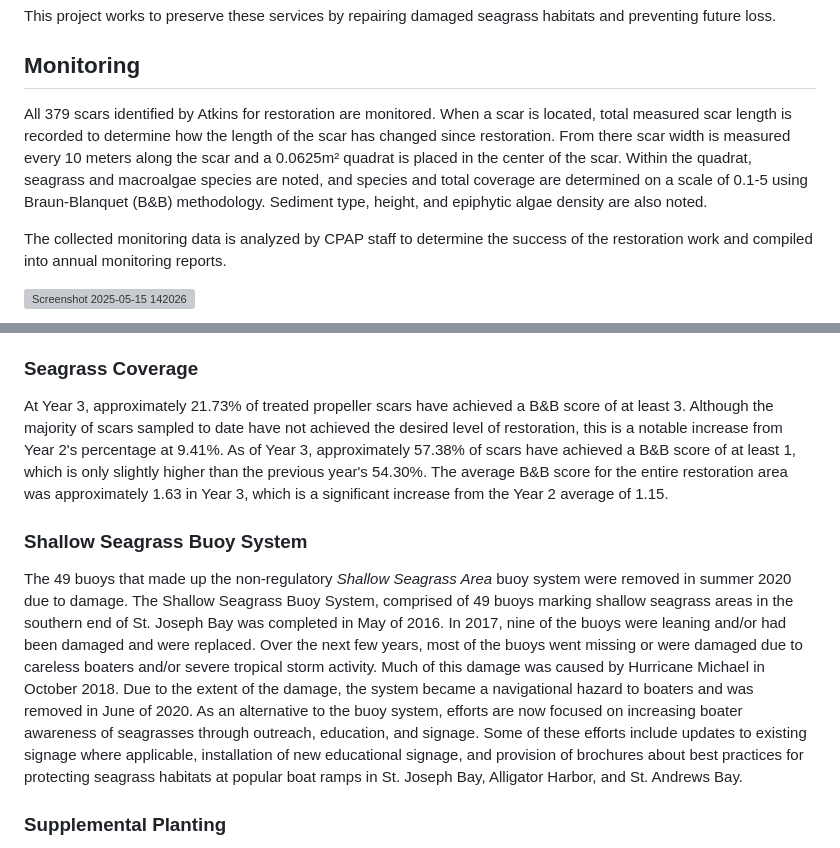
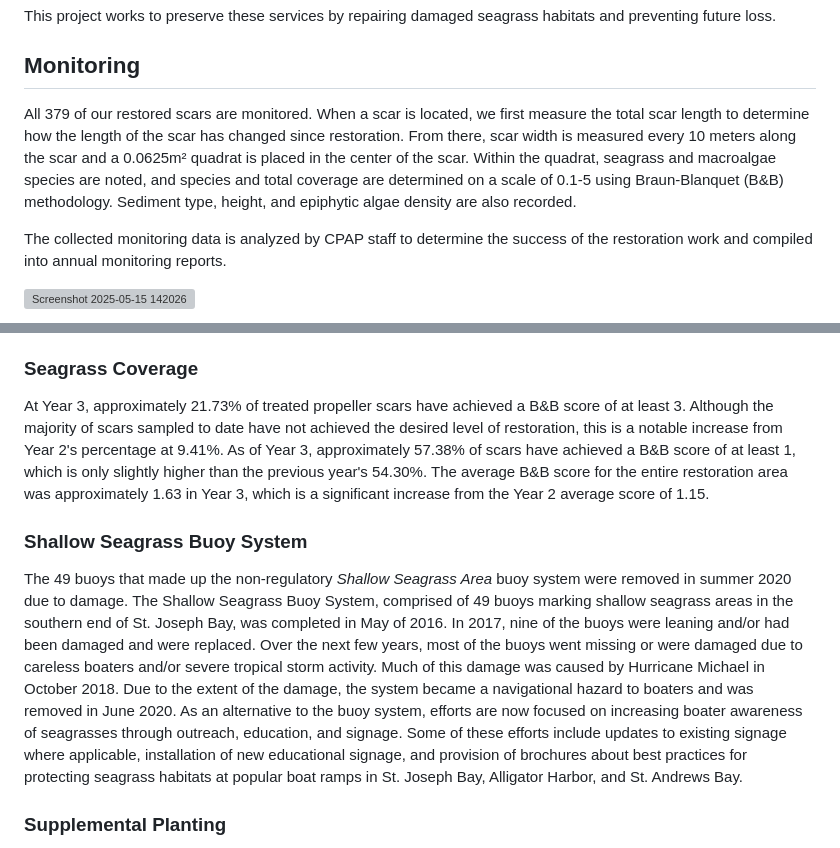
Before and after one commit to Matt-Law12/cpap_seagrass, a Markdown page: README.md, 2 parts joined by grey strips. GitHub-like rendering; grey boxes are pictures that could not be loaded.

```diff
--- a/README.md
+++ b/README.md
@@ -40,7 +40,7 @@ This project works to preserve these services by repairing damaged seagrass habi
 
 ## Monitoring
 
-All 379 scars identified by Atkins for restoration are monitored. When a scar is located, total measured scar length is recorded to determine how the length of the scar has changed since restoration. From there scar width is measured every 10 meters along the scar and a 0.0625m² quadrat is placed in the center of the scar. Within the quadrat, seagrass and macroalgae species are noted, and species and total coverage are determined on a scale of 0.1-5 using Braun-Blanquet (B&B) methodology. Sediment type, height, and epiphytic algae density are also noted.
+All 379 of our restored scars are monitored. When a scar is located, we first measure the total scar length to determine how the length of the scar has changed since restoration. From there, scar width is measured every 10 meters along the scar and a 0.0625m² quadrat is placed in the center of the scar. Within the quadrat, seagrass and macroalgae species are noted, and species and total coverage are determined on a scale of 0.1-5 using Braun-Blanquet (B&B) methodology. Sediment type, height, and epiphytic algae density are also recorded.
 
 The collected monitoring data is analyzed by CPAP staff to determine the success of the restoration work and compiled into annual monitoring reports.
 
@@ -54,10 +54,10 @@ Along with the annual monitoring reports that are published by CPAP, an [interac
 In total, it is estimated that 2.018 acres of scar were treated. Slight discrepancies in bag placement may mean the actual area is slightly greater or less than this calculation, but this does achieve our goal of treating over 2 acres of scars.
 
 ### Seagrass Coverage
-At Year 3, approximately 21.73% of treated propeller scars have achieved a B&B score of at least 3. Although the majority of scars sampled to date have not achieved the desired level of restoration, this is a notable increase from Year 2's percentage at 9.41%. As of Year 3, approximately 57.38% of scars have achieved a B&B score of at least 1, which is only slightly higher than the previous year's 54.30%. The average B&B score for the entire restoration area was approximately 1.63 in Year 3, which is a significant increase from the Year 2 average of 1.15.
+At Year 3, approximately 21.73% of treated propeller scars have achieved a B&B score of at least 3. Although the majority of scars sampled to date have not achieved the desired level of restoration, this is a notable increase from Year 2's percentage at 9.41%. As of Year 3, approximately 57.38% of scars have achieved a B&B score of at least 1, which is only slightly higher than the previous year's 54.30%. The average B&B score for the entire restoration area was approximately 1.63 in Year 3, which is a significant increase from the Year 2 average score of 1.15.
 
 ### Shallow Seagrass Buoy System
-The 49 buoys that made up the non-regulatory _Shallow Seagrass Area_ buoy system were removed in summer 2020 due to damage. The Shallow Seagrass Buoy System, comprised of 49 buoys marking shallow seagrass areas in the southern end of St. Joseph Bay was completed in May of 2016. In 2017, nine of the buoys were leaning and/or had been damaged and were replaced. Over the next few years, most of the buoys went  missing or were damaged due to careless boaters and/or severe tropical storm activity. Much of this damage was caused by Hurricane Michael in October 2018. Due to the extent of the damage, the system became a navigational hazard to boaters and was removed in June of 2020. As an alternative to the buoy system, efforts are now focused on increasing boater awareness of seagrasses through outreach, education, and signage. Some of these efforts include updates to existing signage where applicable, installation of new educational signage, and provision of brochures about best practices for protecting seagrass habitats at popular boat ramps in St. Joseph Bay, Alligator Harbor, and St. Andrews Bay.
+The 49 buoys that made up the non-regulatory _Shallow Seagrass Area_ buoy system were removed in summer 2020 due to damage. The Shallow Seagrass Buoy System, comprised of 49 buoys marking shallow seagrass areas in the southern end of St. Joseph Bay, was completed in May of 2016. In 2017, nine of the buoys were leaning and/or had been damaged and were replaced. Over the next few years, most of the buoys went missing or were damaged due to careless boaters and/or severe tropical storm activity. Much of this damage was caused by Hurricane Michael in October 2018. Due to the extent of the damage, the system became a navigational hazard to boaters and was removed in June 2020. As an alternative to the buoy system, efforts are now focused on increasing boater awareness of seagrasses through outreach, education, and signage. Some of these efforts include updates to existing signage where applicable, installation of new educational signage, and provision of brochures about best practices for protecting seagrass habitats at popular boat ramps in St. Joseph Bay, Alligator Harbor, and St. Andrews Bay.
 
 ### Supplemental Planting
 In Year 2, AquaTech Eco Consultants (ATEC) and EcoSphere Restoration Institute, Inc. (ERI) collaborated with CPAP to install approximately 28,800 Thalassia testudinum planting units (PUs) in St. Joseph Bay to enhance propeller scar restoration efforts, with particular focus on the heavily grazed areas identified in PSR6. In addition to the turtle grass planting units, ATEC also installed approximately 4,800 Halodule wrightii (shoal grass) PUs in previously identified areas of concern. In total, approximately seven acres of seagrass were replanted to help increase restoration success.
```
